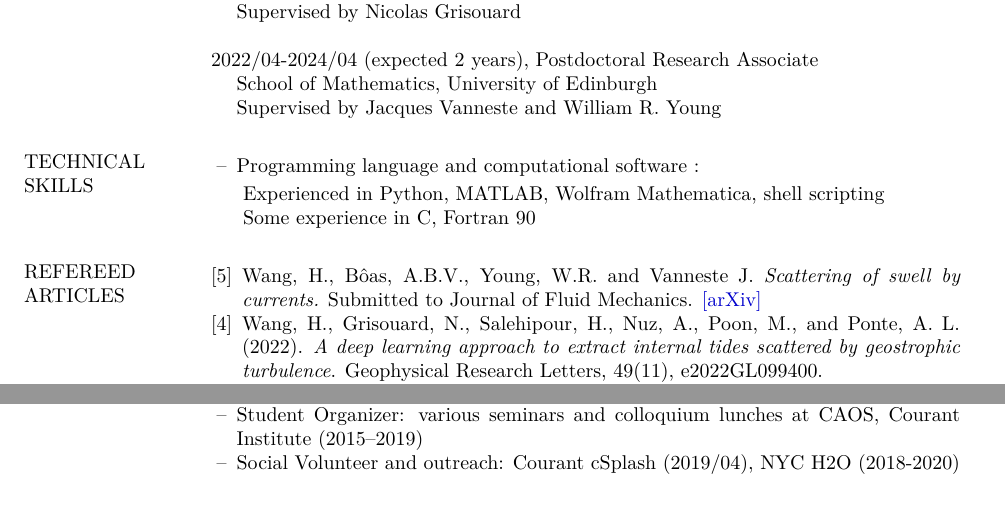
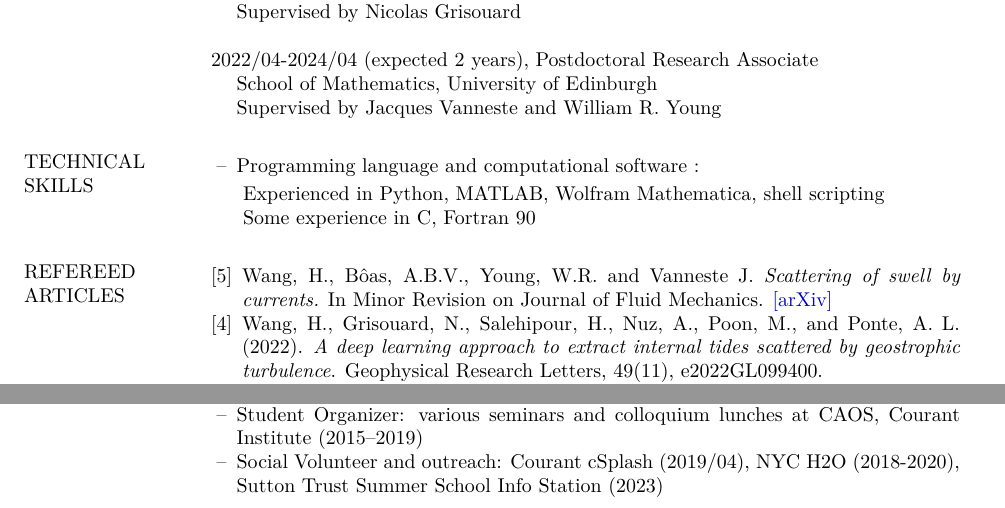
Before and after one commit to hannnwang/hannnwang.github.io, a LaTeX CV (Han_CV.tex): two parts of pages 1 and 2 of 2 before the commit and two parts of pages 1 and 2 of 3 after it, joined at a grey line, cut so that both start at the same text. Compiled offline with XeLaTeX; a missing font is replaced by an installed copy or a similar font.

Commit message:
update cv

```diff
--- a/Han_CV.tex
+++ b/Han_CV.tex
@@ -147,7 +147,7 @@
 
 \section{{\normalfont REFEREED\\ARTICLES}}
 \begin{benumerate}{5}
-\item Wang, H., B\^{o}as, A.B.V., Young, W.R. and Vanneste J. \textit{Scattering of swell by currents.} Submitted to Journal of Fluid Mechanics. \href{https://arxiv.org/abs/2305.12163}{[arXiv]}
+\item Wang, H., B\^{o}as, A.B.V., Young, W.R. and Vanneste J. \textit{Scattering of swell by currents.} In Minor Revision on Journal of Fluid Mechanics. \href{https://arxiv.org/abs/2305.12163}{[arXiv]}
 \item Wang, H., Grisouard, N., Salehipour, H., Nuz, A., Poon, M., and Ponte, A. L. (2022). \textit{A deep learning approach to extract internal tides scattered by geostrophic turbulence}. Geophysical Research Letters, 49(11), e2022GL099400.
 \item Khatri, H., Griffies, S. M., Uchida, T., Wang, H.,  and Menemenlis, D. (2021). \textit{Role of mixed-layer instabilities in the seasonal evolution of eddy kinetic energy spectra in a global submesoscale permitting simulation.} Geophysical Research Letters, 48(18), e2021GL094777.
 \item Wang, H., and B{\"u}hler, O. (2021). \textit{Anisotropic statistics of Lagrangian structure functions and Helmholtz decomposition.} Journal of Physical Oceanography, 51(5), 1375-1393.
@@ -213,7 +213,7 @@
 \item[--]{Journal Referee: Geophysical Research Letters, Journal of Fluid Mechanics, Journal of Physical Oceanography, Quarterly Journal of the Royal Meteorological Society, Journal of Advances in Modeling Earth Systems, Journal of Atmospheric and Oceanic Technology}
 %\item[--]{Student host for guest colloquium lunches (2019/09--2020/09)}
 \item[--]{Student Organizer: various seminars and colloquium lunches at CAOS, Courant Institute (2015--2019)}
-\item[--]{Social Volunteer and outreach: Courant cSplash (2019/04), NYC H2O (2018-2020)}
+\item[--]{Social Volunteer and outreach: Courant cSplash (2019/04), NYC H2O (2018-2020), Sutton Trust Summer School Info Station (2023)}
 %\item[--]{Frequent volunteer of NYC H2O events including beach cleanups and landscapings}
 %\item[--]{Volunteer photographer at CAOS}
 \end{itemize}
```
Also changed, not shown: Han_CV.pdf, 2 other files.
